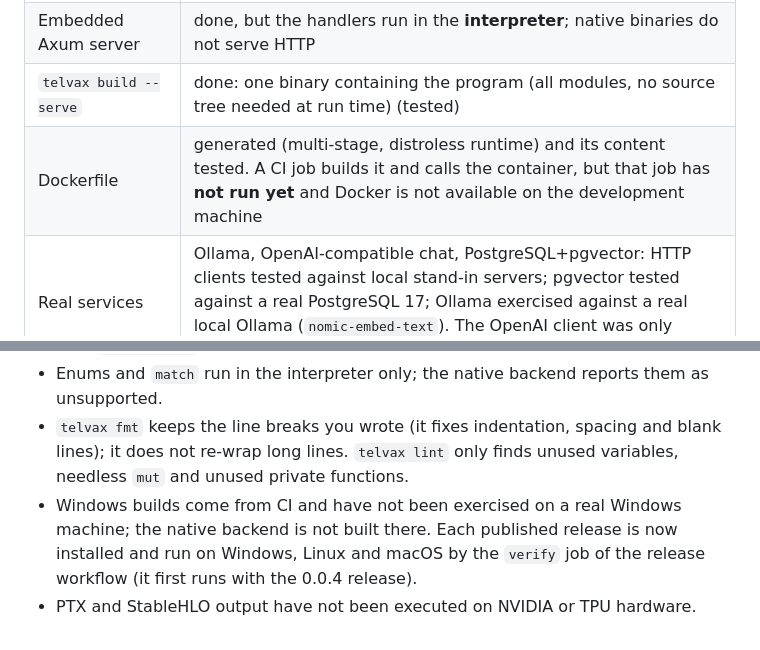
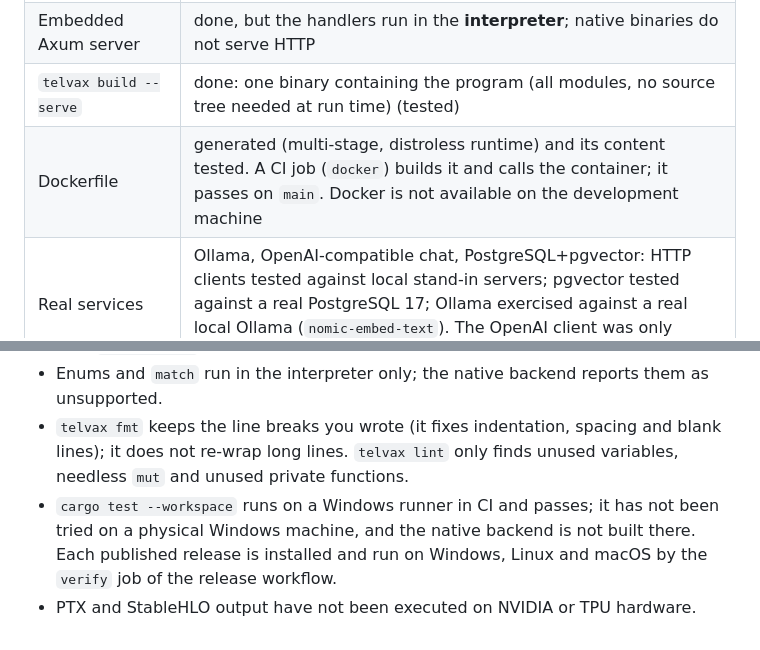
Before and after one commit to novar-lang/novar, a Markdown page: docs/design/status.md, 2 parts joined by grey strips. GitHub-like rendering.

Commit message:
docs: the Docker and Windows CI jobs pass (#39)
The status page still said the Docker job had not run and Windows was
untested. Both run in CI and pass on `main`.

```diff
--- a/docs/design/status.md
+++ b/docs/design/status.md
@@ -45,7 +45,7 @@ M-series laptop. Things that could not be exercised on this hardware are called
 | `@endpoint` -> routing table, validation, JSON | done (`telvax_server`); validation derives from the types, including tensor shapes (tested) |
 | Embedded Axum server | done, but the handlers run in the **interpreter**; native binaries do not serve HTTP |
 | `telvax build --serve` | done: one binary containing the program (all modules, no source tree needed at run time) (tested) |
-| Dockerfile | generated (multi-stage, distroless runtime) and its content tested. A CI job builds it and calls the container, but that job has **not run yet** and Docker is not available on the development machine |
+| Dockerfile | generated (multi-stage, distroless runtime) and its content tested. A CI job (`docker`) builds it and calls the container; it passes on `main`. Docker is not available on the development machine |
 | Real services | Ollama, OpenAI-compatible chat, PostgreSQL+pgvector: HTTP clients tested against local stand-in servers; pgvector tested against a real PostgreSQL 17; Ollama exercised against a real local Ollama (`nomic-embed-text`). The OpenAI client was only tested against a stand-in server (no API key) |
 
 ## 5. Alpha 0.1.0 targets (`benchmarks/`)
@@ -80,5 +80,5 @@ M-series laptop. Things that could not be exercised on this hardware are called
 * The interpreter is a tree walker: fine for serving glue, not for heavy numeric loops (use `telvax build`).
 * Enums and `match` run in the interpreter only; the native backend reports them as unsupported.
 * `telvax fmt` keeps the line breaks you wrote (it fixes indentation, spacing and blank lines); it does not re-wrap long lines. `telvax lint` only finds unused variables, needless `mut` and unused private functions.
-* Windows builds come from CI and have not been exercised on a real Windows machine; the native backend is not built there. Each published release is now installed and run on Windows, Linux and macOS by the `verify` job of the release workflow (it first runs with the 0.0.4 release).
+* `cargo test --workspace` runs on a Windows runner in CI and passes; it has not been tried on a physical Windows machine, and the native backend is not built there. Each published release is installed and run on Windows, Linux and macOS by the `verify` job of the release workflow.
 * PTX and StableHLO output have not been executed on NVIDIA or TPU hardware.
```
